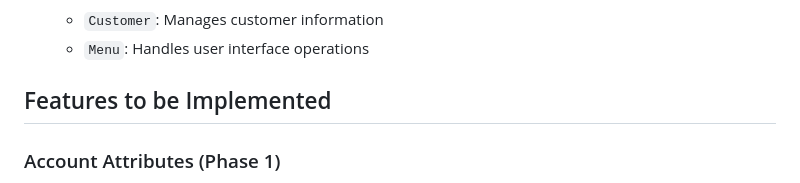
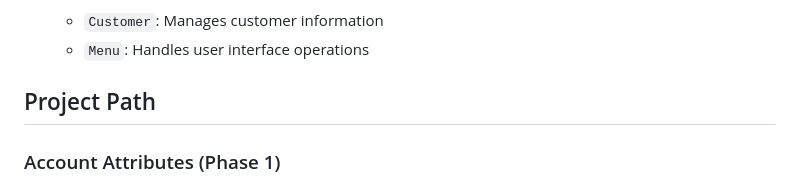
Before and after one commit to Zoibderg/cs162_group_banking_project, a Markdown page: README.md, the part around the change. Drawn GitHub-style.

Commit message:
minor wording adjustment in readme

```diff
--- a/README.md
+++ b/README.md
@@ -58,7 +58,7 @@ This project implements a comprehensive bank account management system that effe
   - `Customer`: Manages customer information
   - `Menu`: Handles user interface operations
 
-## Features to be Implemented
+## Project Path
 
 ### Account Attributes (Phase 1)
 
```
